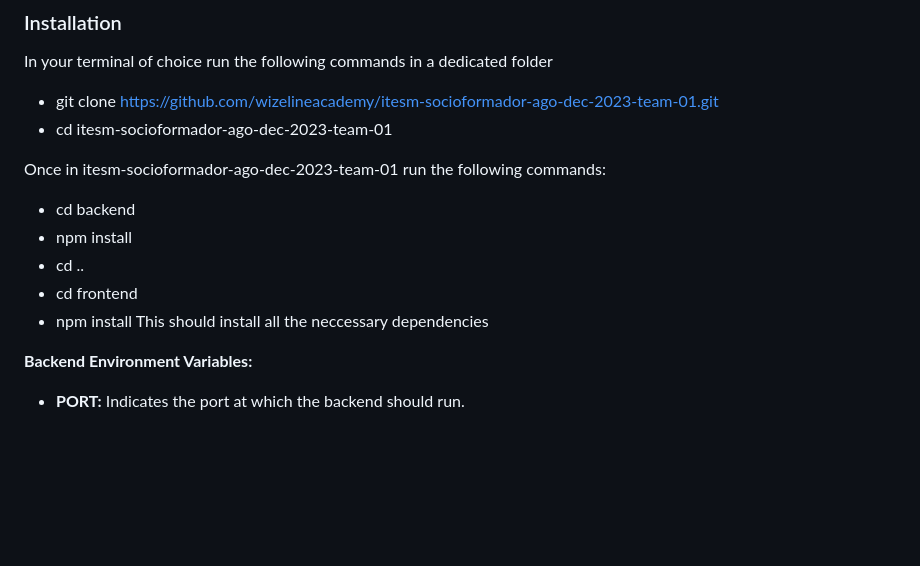
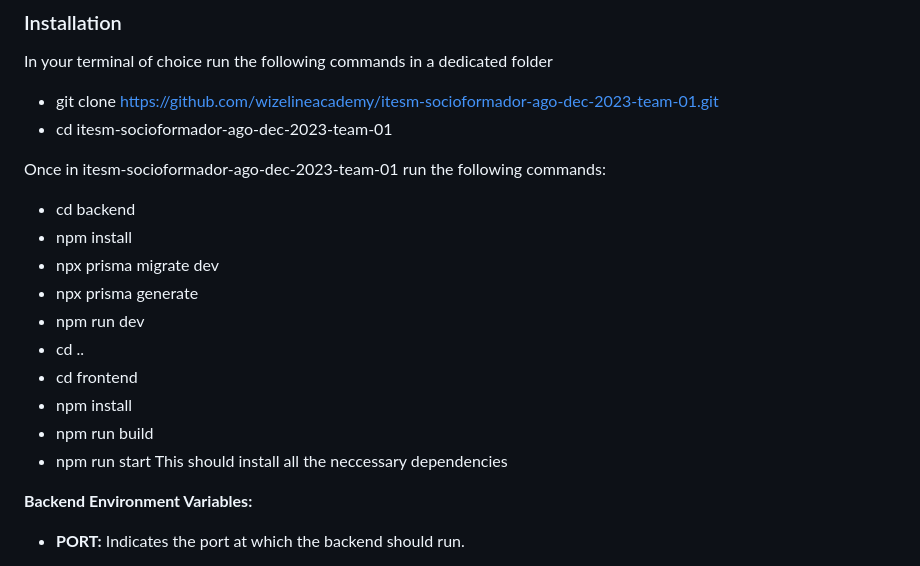
Before and after one commit to wizelineacademy/itesm-socioformador-ago-dec-2023-team-01, a Markdown page: README.md, the part around the change. Rendered like a GitHub page; blank space fills up the shorter version.

```diff
--- a/README.md
+++ b/README.md
@@ -28,9 +28,14 @@ In your terminal of choice run the following commands in a dedicated folder
 Once in itesm-socioformador-ago-dec-2023-team-01 run the following commands:
 - cd backend
 - npm install
+- npx prisma migrate dev
+- npx prisma generate
+- npm run dev
 - cd ..
 - cd frontend
 - npm install
+- npm run build
+- npm run start
 This should install all the neccessary dependencies
 
 **Backend Environment Variables:**
```
